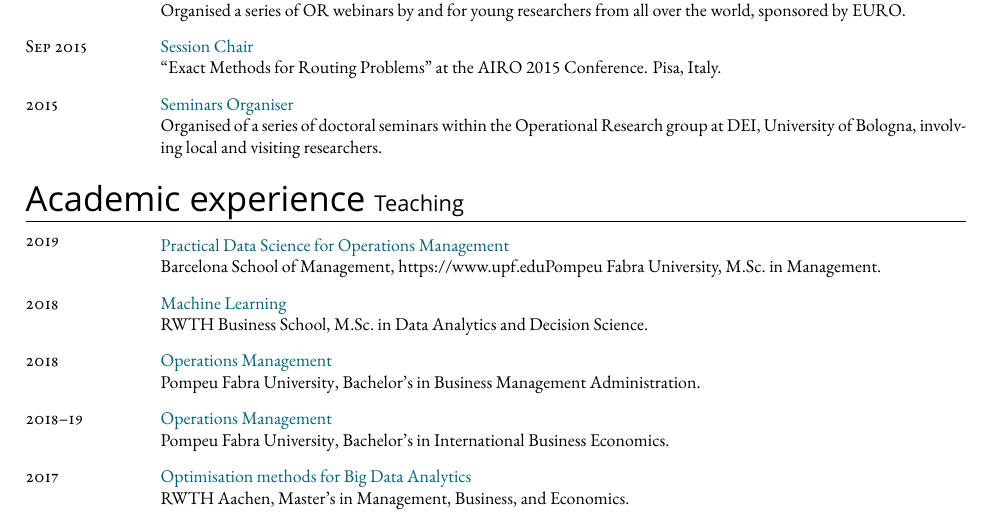
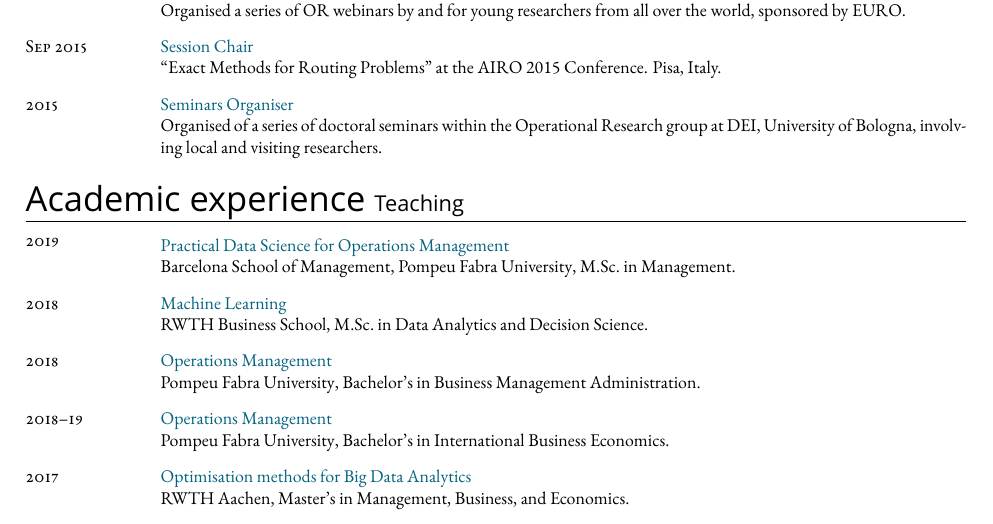
Before and after one commit to alberto-santini/cv, a LaTeX CV (cv.tex, which reads parts/academic_experience.tex): part of page 3 of 6, cut so that both start at the same text. Compiled offline with XeLaTeX; a missing font is replaced by an installed copy or a similar font.

Commit message:
Fixed missing href

```diff
--- a/parts/academic_experience.tex
+++ b/parts/academic_experience.tex
@@ -135,7 +135,7 @@
   \textsc{2019}
 \switchcolumn
   \cvImportant{Practical Data Science for Operations Management}\\
-  \href{https://www.barcelonaschoolofmanagement.upf.edu/en}{Barcelona School of Management}, {https://www.upf.edu}{Pompeu Fabra University}, \href{https://www.barcelonaschoolofmanagement.upf.edu/en/master-of-science-in-management-specialization-in-business-analytics/study-plan}{M.Sc.\ in Management}.
+  \href{https://www.barcelonaschoolofmanagement.upf.edu/en}{Barcelona School of Management}, \href{https://www.upf.edu}{Pompeu Fabra University}, \href{https://www.barcelonaschoolofmanagement.upf.edu/en/master-of-science-in-management-specialization-in-business-analytics/study-plan}{M.Sc.\ in Management}.
 \end{paracol}
 
 \begin{paracol}{2}
```
